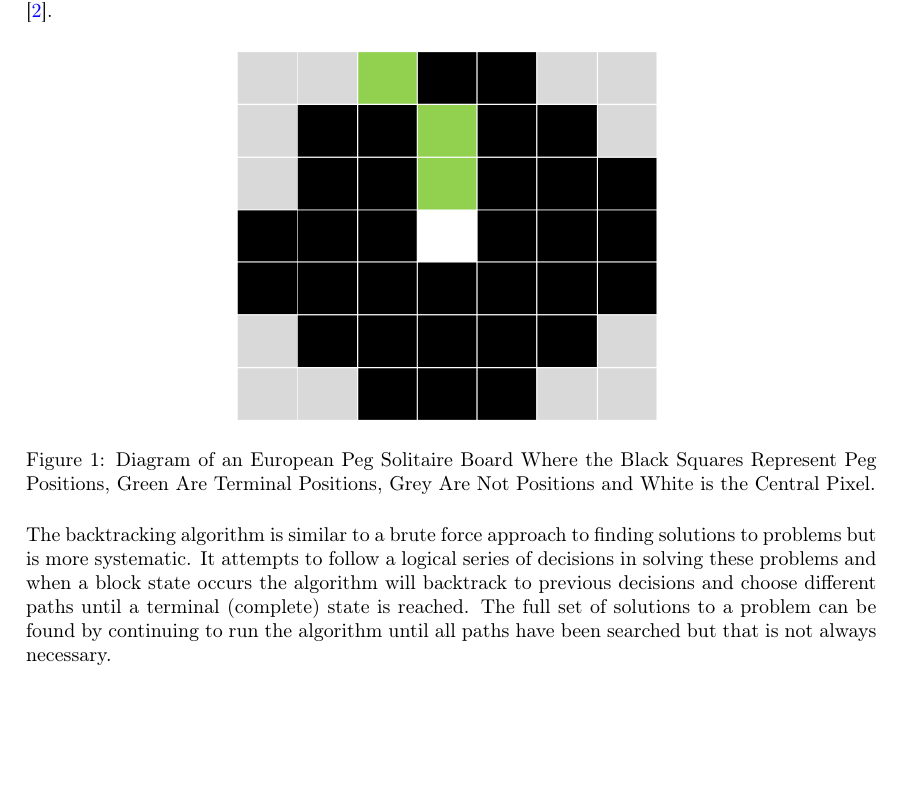
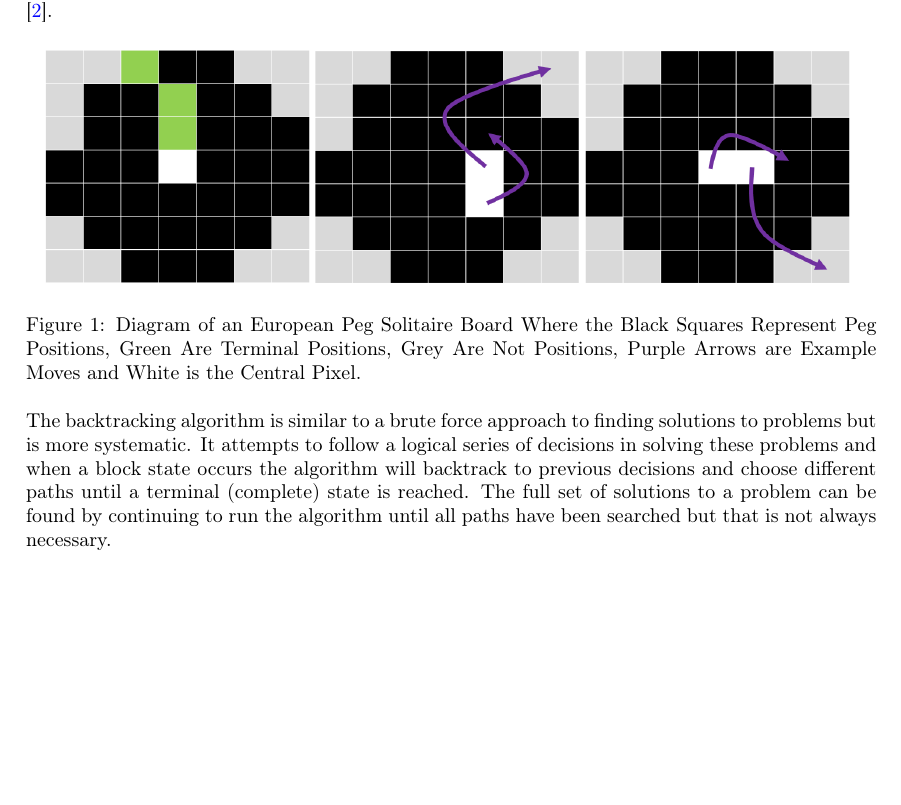
Before and after one commit to TRex22/Soubise_AI_Peg_Solitaire_AAA_Assignment, a LaTeX document (report/report.tex): part of page 2 of 33, cut so that both start at the same text, the shorter picture padded with empty space. The pictures show the PDF file report/report.pdf that the author committed with the source.

Commit message:
finished?

```diff
--- a/report/report.tex
+++ b/report/report.tex
@@ -127,11 +127,12 @@ Peg Solitaire is a board game which has a number of holes that can be filled wit
 \begin{figure}[H]
 	\centering
 	\label{board}
-	\includegraphics[width=.50\textwidth,scale=.50]{images/board}
+	\includegraphics[width=.95\textwidth,scale=.95]{images/board}
 	\caption{Diagram of an European Peg Solitaire Board Where the
 				Black Squares Represent Peg Positions,
 				Green Are Terminal Positions,
-				Grey Are Not Positions and
+				Grey Are Not Positions,
+				Purple Arrows are Example Moves and
 				White is the Central Pixel.
 			}
 \end{figure}
```
Also changed, not shown: report/images/board.PNG, report/report.pdf, 4 other files.
